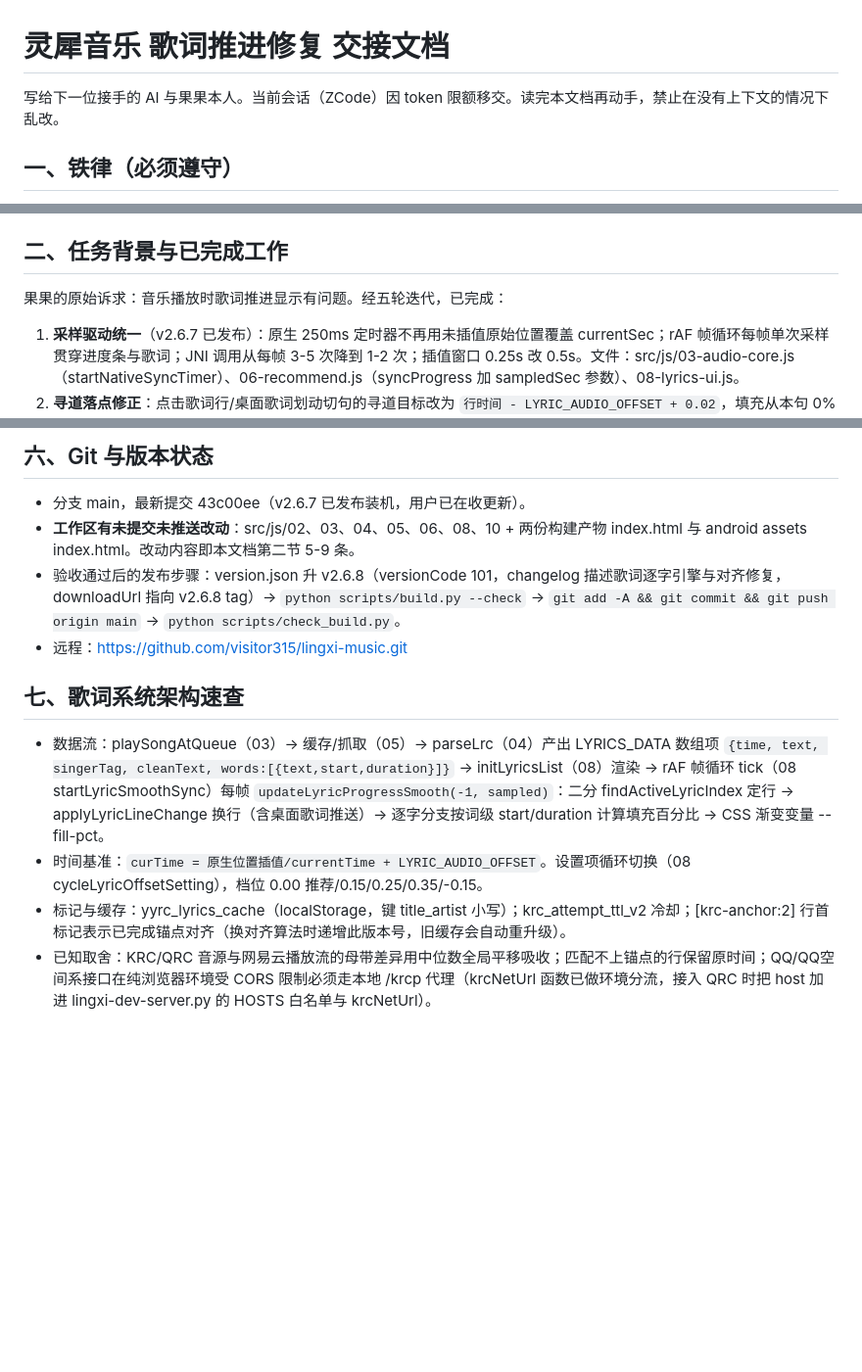
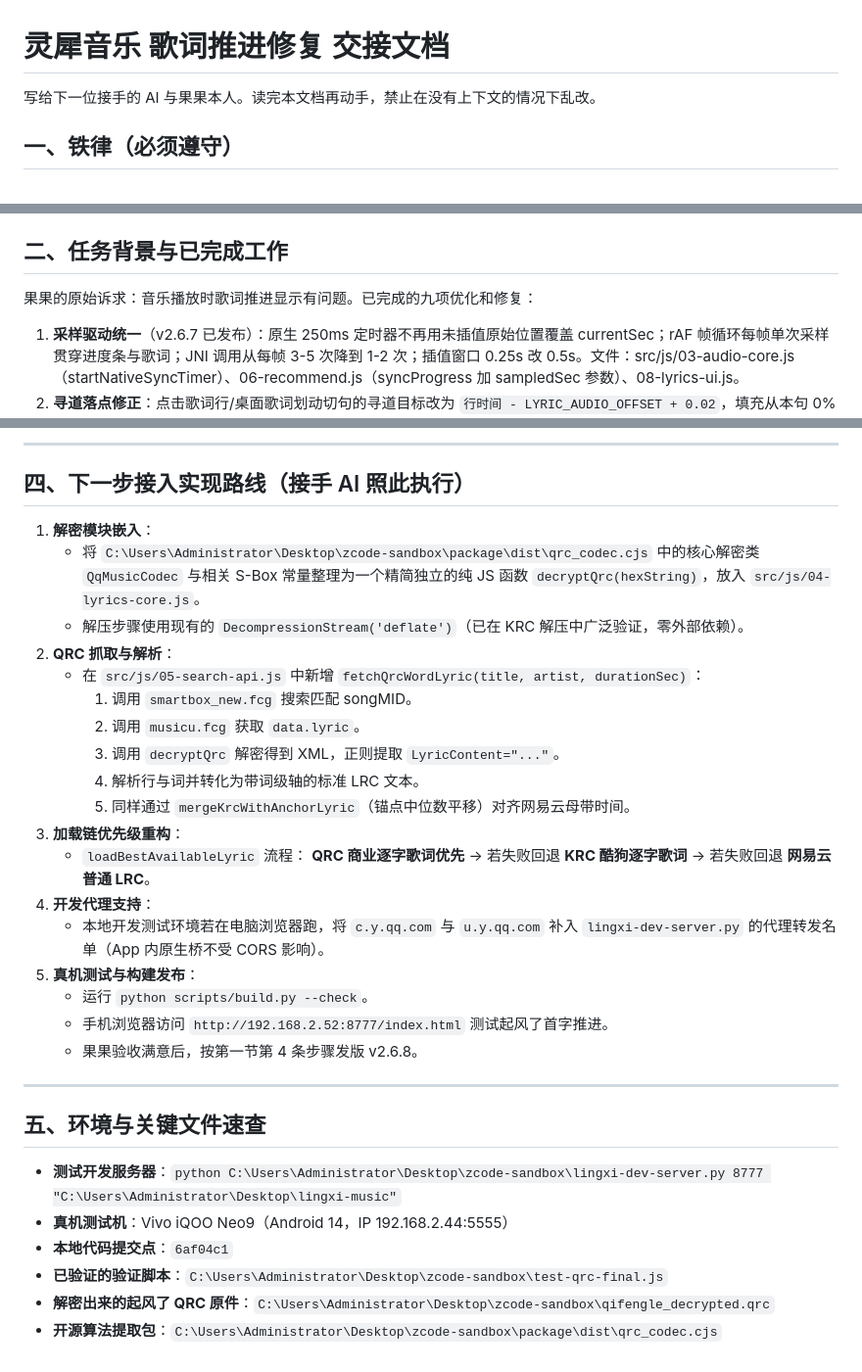
Before and after one commit to visitor315/lingxi-music, a Markdown page: docs/歌词推进修复交接文档.md, 3 parts joined by grey strips. Shown at 98% size. Drawn GitHub-style; blank space fills up the shorter version.

Commit message:
docs: update lyric handover documentation with full QRC decryption and search solution

```diff
--- a/docs/歌词推进修复交接文档.md
+++ b/docs/歌词推进修复交接文档.md
@@ -1,6 +1,6 @@
 # 灵犀音乐 歌词推进修复 交接文档
 
-写给下一位接手的 AI 与果果本人。当前会话（ZCode）因 token 限额移交。读完本文档再动手，禁止在没有上下文的情况下乱改。
+写给下一位接手的 AI 与果果本人。读完本文档再动手，禁止在没有上下文的情况下乱改。
 
 ## 一、铁律（必须遵守）
 
@@ -11,7 +11,7 @@
 
 ## 二、任务背景与已完成工作
 
-果果的原始诉求：音乐播放时歌词推进显示有问题。经五轮迭代，已完成：
+果果的原始诉求：音乐播放时歌词推进显示有问题。已完成的九项优化和修复：
 
 1. **采样驱动统一**（v2.6.7 已发布）：原生 250ms 定时器不再用未插值原始位置覆盖 currentSec；rAF 帧循环每帧单次采样贯穿进度条与歌词；JNI 调用从每帧 3-5 次降到 1-2 次；插值窗口 0.25s 改 0.5s。文件：src/js/03-audio-core.js（startNativeSyncTimer）、06-recommend.js（syncProgress 加 sampledSec 参数）、08-lyrics-ui.js。
 2. **寻道落点修正**：点击歌词行/桌面歌词划动切句的寻道目标改为 `行时间 - LYRIC_AUDIO_OFFSET + 0.02`，填充从本句 0% 起唱点开始（原来是加偏移导致落点在句中 0.32 秒处）。
@@ -50,14 +95,35 @@ krc-probe.js（KRC 全链路）、krc-final.js（16 字节密钥解码验证）
 
-## 六、Git 与版本状态
+---
 
-- 分支 main，最新提交 43c00ee（v2.6.7 已发布装机，用户已在收更新）。
-- **工作区有未提交未推送改动**：src/js/02、03、04、05、06、08、10 + 两份构建产物 index.html 与 android assets index.html。改动内容即本文档第二节 5-9 条。
-- 验收通过后的发布步骤：version.json 升 v2.6.8（versionCode 101，changelog 描述歌词逐字引擎与对齐修复，downloadUrl 指向 v2.6.8 tag）→ `python scripts/build.py --check` → `git add -A && git commit && git push origin main` → `python scripts/check_build.py`。
-- 远程：https://github.com/visitor315/lingxi-music.git
+## 四、下一步接入实现路线（接手 AI 照此执行）
 
-## 七、歌词系统架构速查
+1. **解密模块嵌入**：
+   - 将 `C:\Users\Administrator\Desktop\zcode-sandbox\package\dist\qrc_codec.cjs` 中的核心解密类 `QqMusicCodec` 与相关 S-Box 常量整理为一个精简独立的纯 JS 函数 `decryptQrc(hexString)`，放入 `src/js/04-lyrics-core.js`。
+   - 解压步骤使用现有的 `DecompressionStream('deflate')`（已在 KRC 解压中广泛验证，零外部依赖）。
+2. **QRC 抓取与解析**：
+   - 在 `src/js/05-search-api.js` 中新增 `fetchQrcWordLyric(title, artist, durationSec)`：
+     1. 调用 `smartbox_new.fcg` 搜索匹配 songMID。
+     2. 调用 `musicu.fcg` 获取 `data.lyric`。
+     3. 调用 `decryptQrc` 解密得到 XML，正则提取 `LyricContent="..."`。
+     4. 解析行与词并转化为带词级轴的标准 LRC 文本。
+     5. 同样通过 `mergeKrcWithAnchorLyric`（锚点中位数平移）对齐网易云母带时间。
+3. **加载链优先级重构**：
+   - `loadBestAvailableLyric` 流程：
+     **QRC 商业逐字歌词优先** → 若失败回退 **KRC 酷狗逐字歌词** → 若失败回退 **网易云普通 LRC**。
+4. **开发代理支持**：
+   - 本地开发测试环境若在电脑浏览器跑，将 `c.y.qq.com` 与 `u.y.qq.com` 补入 `lingxi-dev-server.py` 的代理转发名单（App 内原生桥不受 CORS 影响）。
+5. **真机测试与构建发布**：
+   - 运行 `python scripts/build.py --check`。
+   - 手机浏览器访问 `http://192.168.2.52:8777/index.html` 测试起风了首字推进。
+   - 果果验收满意后，按第一节第 4 条步骤发版 v2.6.8。
 
-- 数据流：playSongAtQueue（03）→ 缓存/抓取（05）→ parseLrc（04）产出 LYRICS_DATA 数组项 `{time, text, singerTag, cleanText, words:[{text,start,duration}]}` → initLyricsList（08）渲染 → rAF 帧循环 tick（08 startLyricSmoothSync）每帧 `updateLyricProgressSmooth(-1, sampled)`：二分 findActiveLyricIndex 定行 → applyLyricLineChange 换行（含桌面歌词推送）→ 逐字分支按词级 start/duration 计算填充百分比 → CSS 渐变变量 --fill-pct。
-- 时间基准：`curTime = 原生位置插值/currentTime + LYRIC_AUDIO_OFFSET`。设置项循环切换（08 cycleLyricOffsetSetting），档位 0.00 推荐/0.15/0.25/0.35/-0.15。
-- 标记与缓存：yyrc_lyrics_cache（localStorage，键 title_artist 小写）；krc_attempt_ttl_v2 冷却；[krc-anchor:2] 行首标记表示已完成锚点对齐（换对齐算法时递增此版本号，旧缓存会自动重升级）。
-- 已知取舍：KRC/QRC 音源与网易云播放流的母带差异用中位数全局平移吸收；匹配不上锚点的行保留原时间；QQ/QQ空间系接口在纯浏览器环境受 CORS 限制必须走本地 /krcp 代理（krcNetUrl 函数已做环境分流，接入 QRC 时把 host 加进 lingxi-dev-server.py 的 HOSTS 白名单与 krcNetUrl）。
+---
+
+## 五、环境与关键文件速查
+
+- **测试开发服务器**：`python C:\Users\Administrator\Desktop\zcode-sandbox\lingxi-dev-server.py 8777 "C:\Users\Administrator\Desktop\lingxi-music"`
+- **真机测试机**：Vivo iQOO Neo9（Android 14，IP 192.168.2.44:5555）
+- **本地代码提交点**：`6af04c1`
+- **已验证的验证脚本**：`C:\Users\Administrator\Desktop\zcode-sandbox\test-qrc-final.js`
+- **解密出来的起风了 QRC 原件**：`C:\Users\Administrator\Desktop\zcode-sandbox\qifengle_decrypted.qrc`
+- **开源算法提取包**：`C:\Users\Administrator\Desktop\zcode-sandbox\package\dist\qrc_codec.cjs`
```
Also changed, not shown: other parts of docs/歌词推进修复交接文档.md (+58 -13 lines).
